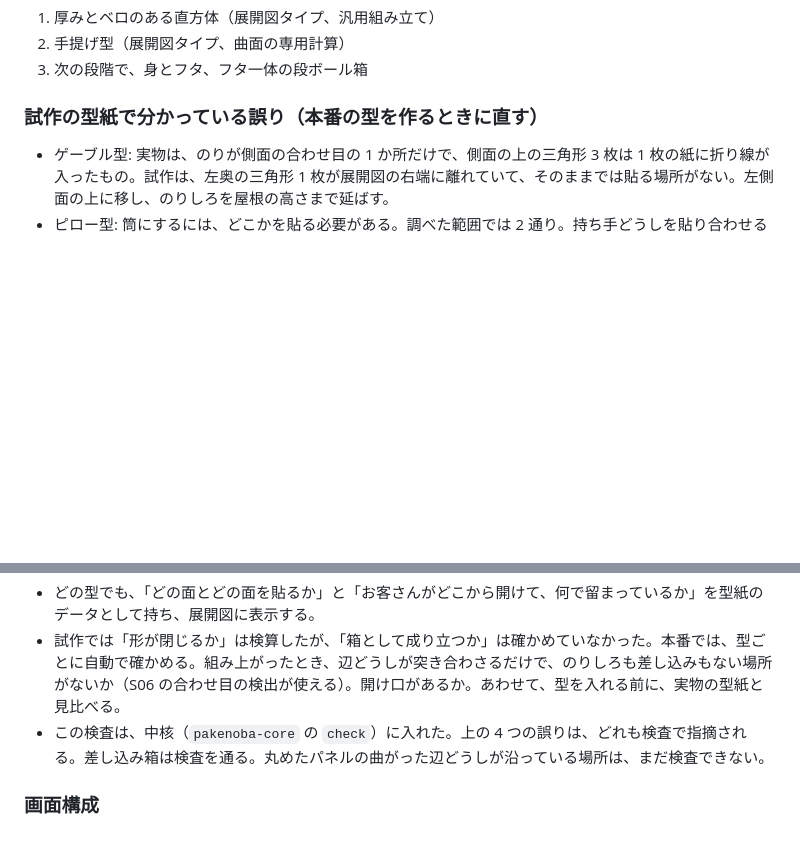
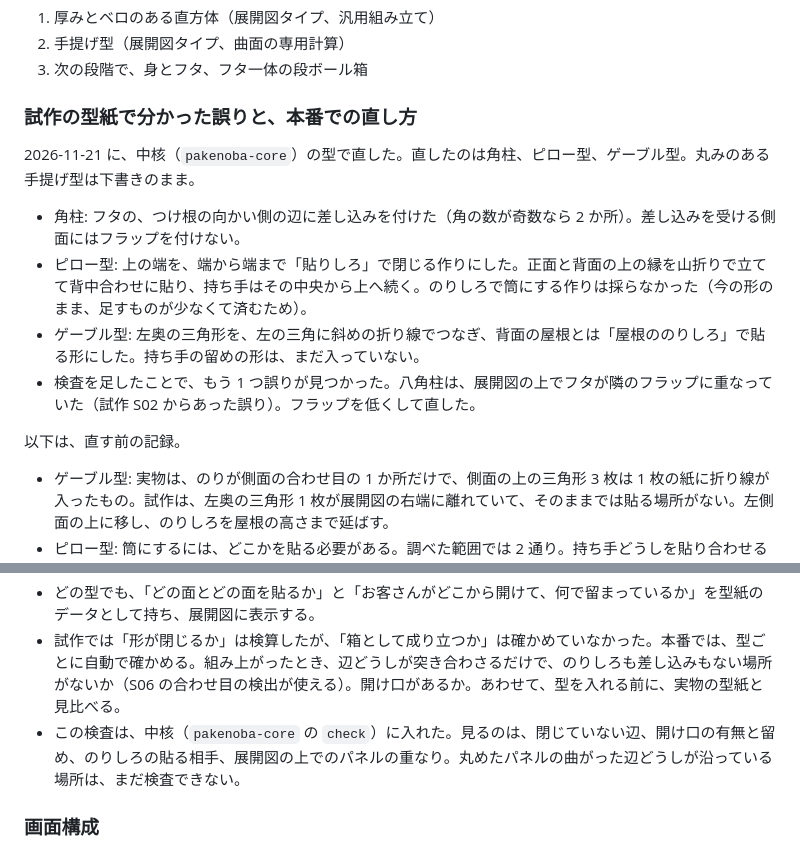
Before and after one commit to TJ16th/pakenoba, a Markdown page: docs/concept.md, 2 parts joined by grey strips. Drawn GitHub-style; blank space fills up the shorter version.

```diff
--- a/docs/concept.md
+++ b/docs/concept.md
@@ -101,7 +101,16 @@
 2. 手提げ型（展開図タイプ、曲面の専用計算）
 3. 次の段階で、身とフタ、フタ一体の段ボール箱
 
-### 試作の型紙で分かっている誤り（本番の型を作るときに直す）
+### 試作の型紙で分かった誤りと、本番での直し方
+
+2026-11-21 に、中核（`pakenoba-core`）の型で直した。直したのは角柱、ピロー型、ゲーブル型。丸みのある手提げ型は下書きのまま。
+
+- 角柱: フタの、つけ根の向かい側の辺に差し込みを付けた（角の数が奇数なら 2 か所）。差し込みを受ける側面にはフラップを付けない。
+- ピロー型: 上の端を、端から端まで「貼りしろ」で閉じる作りにした。正面と背面の上の縁を山折りで立てて背中合わせに貼り、持ち手はその中央から上へ続く。のりしろで筒にする作りは採らなかった（今の形のまま、足すものが少なくて済むため）。
+- ゲーブル型: 左奥の三角形を、左の三角に斜めの折り線でつなぎ、背面の屋根とは「屋根ののりしろ」で貼る形にした。持ち手の留めの形は、まだ入っていない。
+- 検査を足したことで、もう 1 つ誤りが見つかった。八角柱は、展開図の上でフタが隣のフラップに重なっていた（試作 S02 からあった誤り）。フラップを低くして直した。
+
+以下は、直す前の記録。
 
 - ゲーブル型: 実物は、のりが側面の合わせ目の 1 か所だけで、側面の上の三角形 3 枚は 1 枚の紙に折り線が入ったもの。試作は、左奥の三角形 1 枚が展開図の右端に離れていて、そのままでは貼る場所がない。左側面の上に移し、のりしろを屋根の高さまで延ばす。
 - ピロー型: 筒にするには、どこかを貼る必要がある。調べた範囲では 2 通り。持ち手どうしを貼り合わせる作り（試作はこちらの想定）と、のりしろで筒にして、上の端を内側へ折り返して持ち手を二重にする作り。試作は、貼る場所を型紙に示していない。
@@ -109,7 +118,7 @@
 - 角柱: 上下のフタは、開け口のつもりで貼らない想定だが、差し込みがないので留まらない。差し込み箱と同じ差し込みを付ける。
 - どの型でも、「どの面とどの面を貼るか」と「お客さんがどこから開けて、何で留まっているか」を型紙のデータとして持ち、展開図に表示する。
 - 試作では「形が閉じるか」は検算したが、「箱として成り立つか」は確かめていなかった。本番では、型ごとに自動で確かめる。組み上がったとき、辺どうしが突き合わさるだけで、のりしろも差し込みもない場所がないか（S06 の合わせ目の検出が使える）。開け口があるか。あわせて、型を入れる前に、実物の型紙と見比べる。
-- この検査は、中核（`pakenoba-core` の `check`）に入れた。上の 4 つの誤りは、どれも検査で指摘される。差し込み箱は検査を通る。丸めたパネルの曲がった辺どうしが沿っている場所は、まだ検査できない。
+- この検査は、中核（`pakenoba-core` の `check`）に入れた。見るのは、閉じていない辺、開け口の有無と留め、のりしろの貼る相手、展開図の上でのパネルの重なり。丸めたパネルの曲がった辺どうしが沿っている場所は、まだ検査できない。
 
 ### 画面構成
 
```
Also changed, not shown: README.md (+8 -4 lines), docs/images/core-templates.jpg (added), 4 other files.
